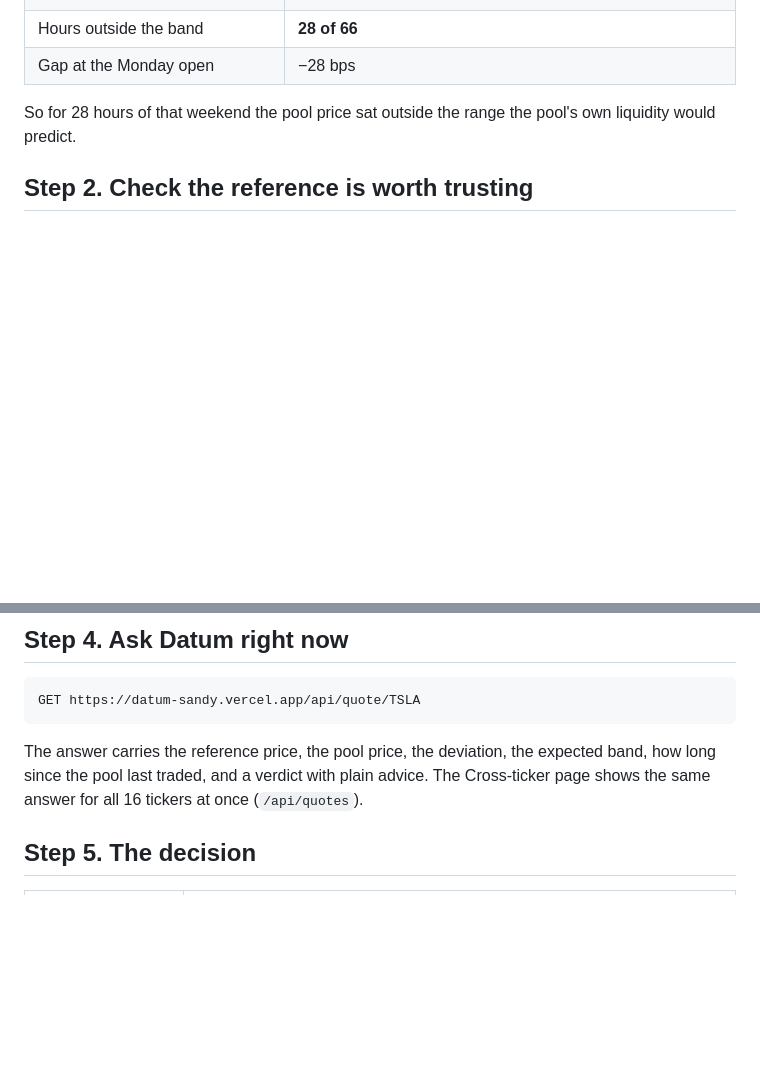
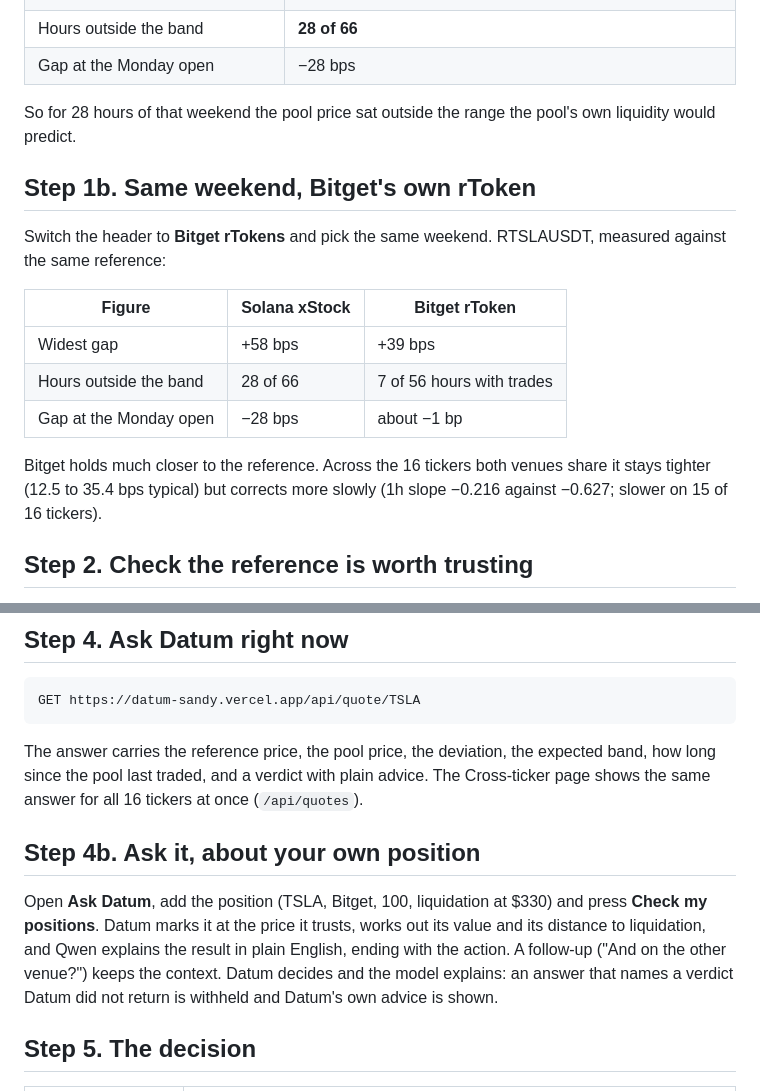
Before and after one commit to tomcode1000/Datum, a Markdown page: WALKTHROUGH.md, 2 parts joined by grey strips. Rendered like a GitHub page; blank space fills up the shorter version.

```diff
--- a/WALKTHROUGH.md
+++ b/WALKTHROUGH.md
@@ -29,6 +29,21 @@ What that weekend shows:
 So for 28 hours of that weekend the pool price sat outside the range the pool's
 own liquidity would predict.
 
+## Step 1b. Same weekend, Bitget's own rToken
+
+Switch the header to **Bitget rTokens** and pick the same weekend. RTSLAUSDT,
+measured against the same reference:
+
+| Figure | Solana xStock | Bitget rToken |
+|---|---|---|
+| Widest gap | +58 bps | +39 bps |
+| Hours outside the band | 28 of 66 | 7 of 56 hours with trades |
+| Gap at the Monday open | −28 bps | about −1 bp |
+
+Bitget holds much closer to the reference. Across the 16 tickers both venues
+share it stays tighter (12.5 to 35.4 bps typical) but corrects more slowly (1h
+slope −0.216 against −0.627; slower on 15 of 16 tickers).
+
 ## Step 2. Check the reference is worth trusting
 
 A gap only matters if the reference is right. Datum checked this before relying
@@ -54,6 +69,15 @@ The answer carries the reference price, the pool price, the deviation, the
 expected band, how long since the pool last traded, and a verdict with plain
 advice. The Cross-ticker page shows the same answer for all 16 tickers at once
 (`/api/quotes`).
+
+## Step 4b. Ask it, about your own position
+
+Open **Ask Datum**, add the position (TSLA, Bitget, 100, liquidation at $330) and
+press **Check my positions**. Datum marks it at the price it trusts, works out
+its value and its distance to liquidation, and Qwen explains the result in plain
+English, ending with the action. A follow-up ("And on the other venue?") keeps
+the context. Datum decides and the model explains: an answer that names a
+verdict Datum did not return is withheld and Datum's own advice is shown.
 
 ## Step 5. The decision
 
```
Also changed, not shown: README.md (+18 -0 lines).
